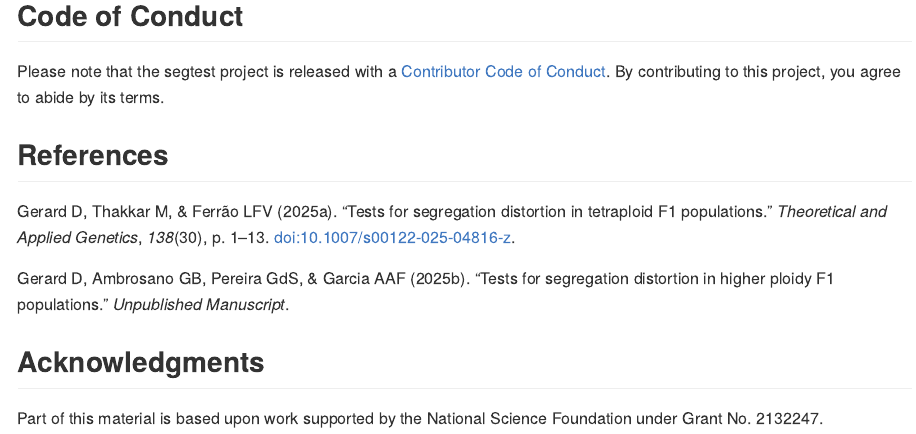
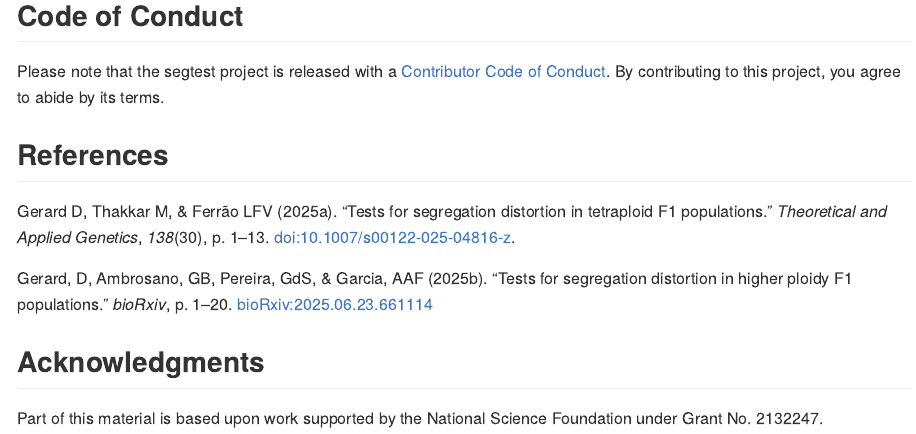
Before and after one commit to dcgerard/segtest, an R Markdown document (README.Rmd): the page in a window 1100 px wide, from 1390 px down. The pictures show the output file README.md that the author committed with the source, drawn offline in the style of GitHub; badge pictures from the web are left out.

Commit message:
add reference to higher f1 test paper

```diff
--- a/README.Rmd
+++ b/README.Rmd
@@ -79,7 +79,7 @@ Please note that the segtest project is released with a [Contributor Code of Con
 
 Gerard D, Thakkar M, & Ferrão LFV (2025a). "Tests for segregation distortion in tetraploid F1 populations." _Theoretical and Applied Genetics_, *138*(30), p. 1--13. [doi:10.1007/s00122-025-04816-z](https://doi.org/10.1007/s00122-025-04816-z).
 
-Gerard D, Ambrosano GB, Pereira GdS, & Garcia AAF (2025b). "Tests for segregation distortion in higher ploidy F1 populations." *Unpublished Manuscript*.
+Gerard, D, Ambrosano, GB, Pereira, GdS, & Garcia, AAF (2025b). "Tests for segregation distortion in higher ploidy F1 populations." _bioRxiv_, p. 1--20. [bioRxiv:2025.06.23.661114](https://doi.org/10.1101/2025.06.23.661114)
 
 ## Acknowledgments
 
```
Also changed, not shown: README.md, docs/pkgdown.yml, docs/search.json, 13 other files.
